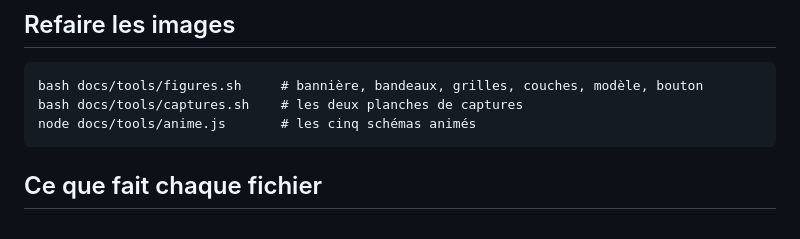
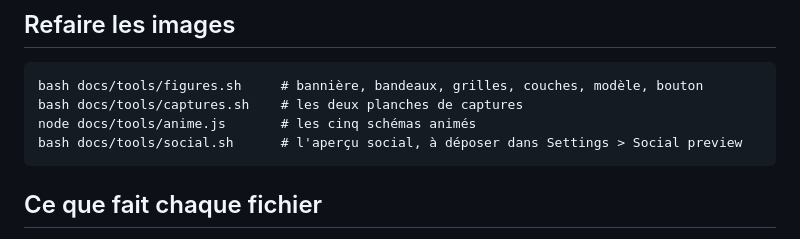
Before and after one commit to Cybertrist/SmartBudget, a Markdown page: docs/tools/README.md, the part around the change. GitHub-like rendering.

Commit message:
Bouton de téléchargement comme BodyCount, aperçu social
Co-Authored-By: Claude Opus 5.5 (1M context) <noreply@anthropic.com>
Claude-Session: https://claude.ai/code/session_01NXLhh24fksVRhN8kDArzP8

```diff
--- a/docs/tools/README.md
+++ b/docs/tools/README.md
@@ -10,6 +10,7 @@ par un script. Changer un texte, c'est changer une ligne.
     bash docs/tools/figures.sh     # bannière, bandeaux, grilles, couches, modèle, bouton
     bash docs/tools/captures.sh    # les deux planches de captures
     node docs/tools/anime.js       # les cinq schémas animés
+    bash docs/tools/social.sh      # l'aperçu social, à déposer dans Settings > Social preview
 
 ## Ce que fait chaque fichier
 
```
Also changed, not shown: README.md (+1 -1 lines), docs/sections/s03.png, docs/sections/s10.png, docs/social-preview.png (added), docs/telecharger.png, 2 other files.
